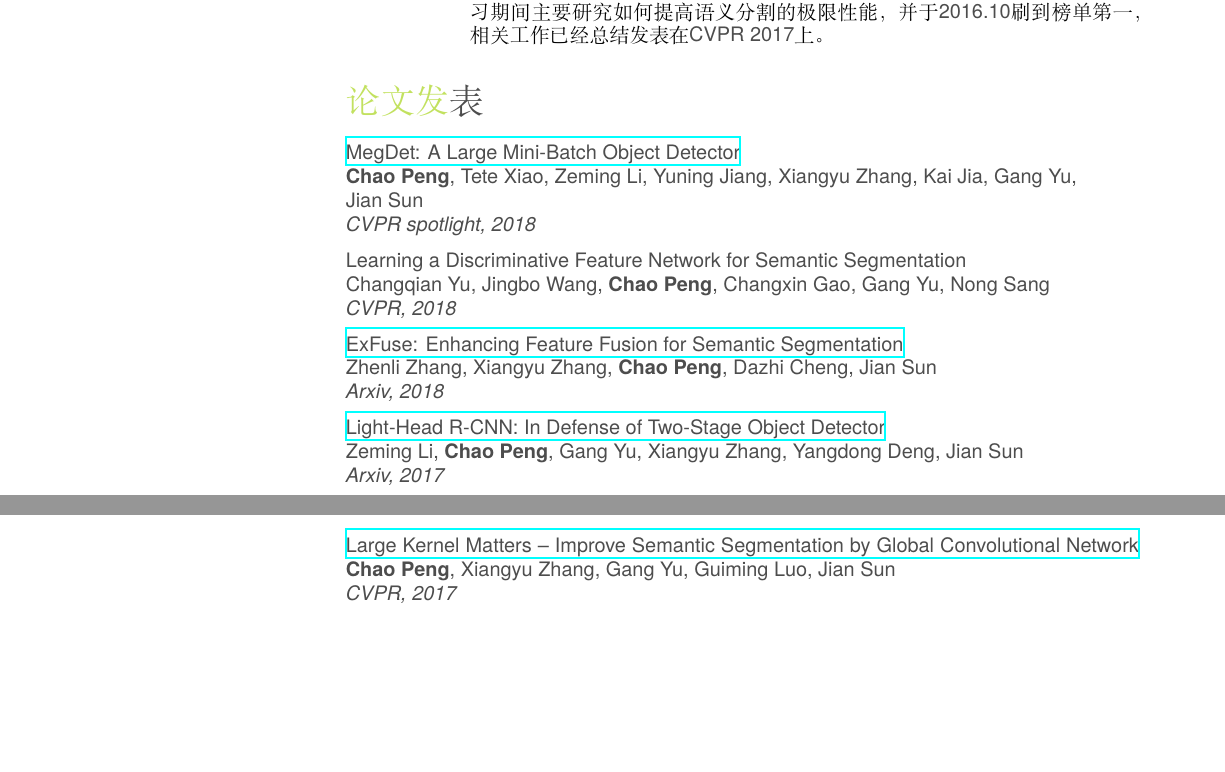
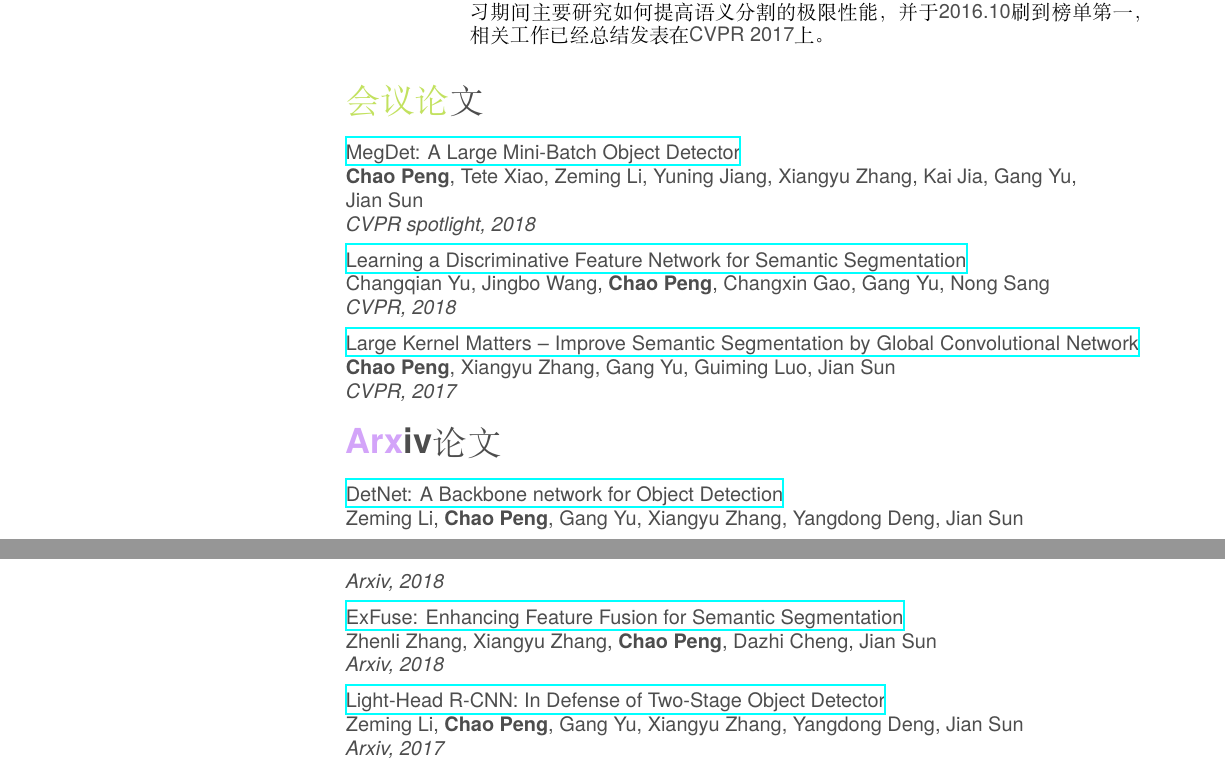
Before and after one commit to PCSCI/PCSCI.github.io, a LaTeX CV (CV/cv.tex): two parts of pages 1 and 2 of 2, joined at a grey line, cut so that both start at the same text, the shorter picture padded with empty space. The pictures show the PDF file CV/cv.pdf that the author committed with the source.

Commit message:
update cv and papers

```diff
--- a/CV/cv.tex
+++ b/CV/cv.tex
@@ -69,17 +69,26 @@
     {PASCAL VOC 2012是图像语义分割研究中常用的公开数据集，我在Megvii实习期间主要研究如何提高语义分割的极限性能，并于2016.10刷到榜单第一，相关工作已经总结发表在CVPR 2017上。}
   \end{entrylist}
 
-\section{论文发表}
-\href{https://arxiv.org/pdf/1711.07240.pdf}{MegDet: A Large Mini-Batch Object Detector} \newline
+\section{会议论文}
+\href{https://arxiv.org/pdf/1711.07240.pdf}{MegDet: A Large Mini-Batch Object Detector\qquad } \newline
 \textbf{Chao Peng}, Tete Xiao, Zeming Li, Yuning Jiang, Xiangyu Zhang, Kai Jia, Gang Yu, \newline
 Jian Sun \newline
 \emph{CVPR spotlight, 2018}
 
-
-Learning a Discriminative Feature Network for Semantic Segmentation\newline
+\href{https://arxiv.org/pdf/1804.09337.pdf}{Learning a Discriminative Feature Network for Semantic Segmentation}\newline
 Changqian Yu, Jingbo Wang, \textbf{Chao Peng}, Changxin Gao, Gang Yu, Nong Sang
 \newline
 \emph{CVPR, 2018}
+
+\href{https://arxiv.org/pdf/1703.02719.pdf}{Large Kernel Matters -- Improve Semantic Segmentation by Global Convolutional Network}
+\textbf{Chao Peng}, Xiangyu Zhang, Gang Yu, Guiming Luo, Jian Sun \newline
+\emph{CVPR, 2017}
+
+\section{Arxiv论文}
+
+\href{https://arxiv.org/pdf/1804.06215.pdf}{DetNet: A Backbone network for Object Detection} \newline
+Zeming Li, \textbf{Chao Peng}, Gang Yu, Xiangyu Zhang, Yangdong Deng, Jian Sun  \newline
+\emph{Arxiv, 2018}
 
 \href{https://arxiv.org/pdf/1804.03821.pdf}{ExFuse: Enhancing Feature Fusion for Semantic Segmentation}\newline
 Zhenli Zhang, Xiangyu Zhang, \textbf{Chao Peng}, Dazhi Cheng, Jian Sun\newline
@@ -88,12 +97,6 @@
 \href{https://arxiv.org/pdf/1711.07264.pdf}{Light-Head R-CNN: In Defense of Two-Stage Object Detector} \newline
 Zeming Li, \textbf{Chao Peng}, Gang Yu, Xiangyu Zhang, Yangdong Deng, Jian Sun  \newline
 \emph{Arxiv, 2017}
-
-
-\href{https://arxiv.org/pdf/1703.02719.pdf}{Large Kernel Matters -- Improve Semantic Segmentation by Global Convolutional Network}
-\textbf{Chao Peng}, Xiangyu Zhang, Gang Yu, Guiming Luo, Jian Sun \newline
-\emph{CVPR, 2017}
-
 
 
 %%% This piece of code has been commented by Karol Kozioł due to biblatex errors.
```
Also changed, not shown: CV/cv.pdf, 5 other files.
